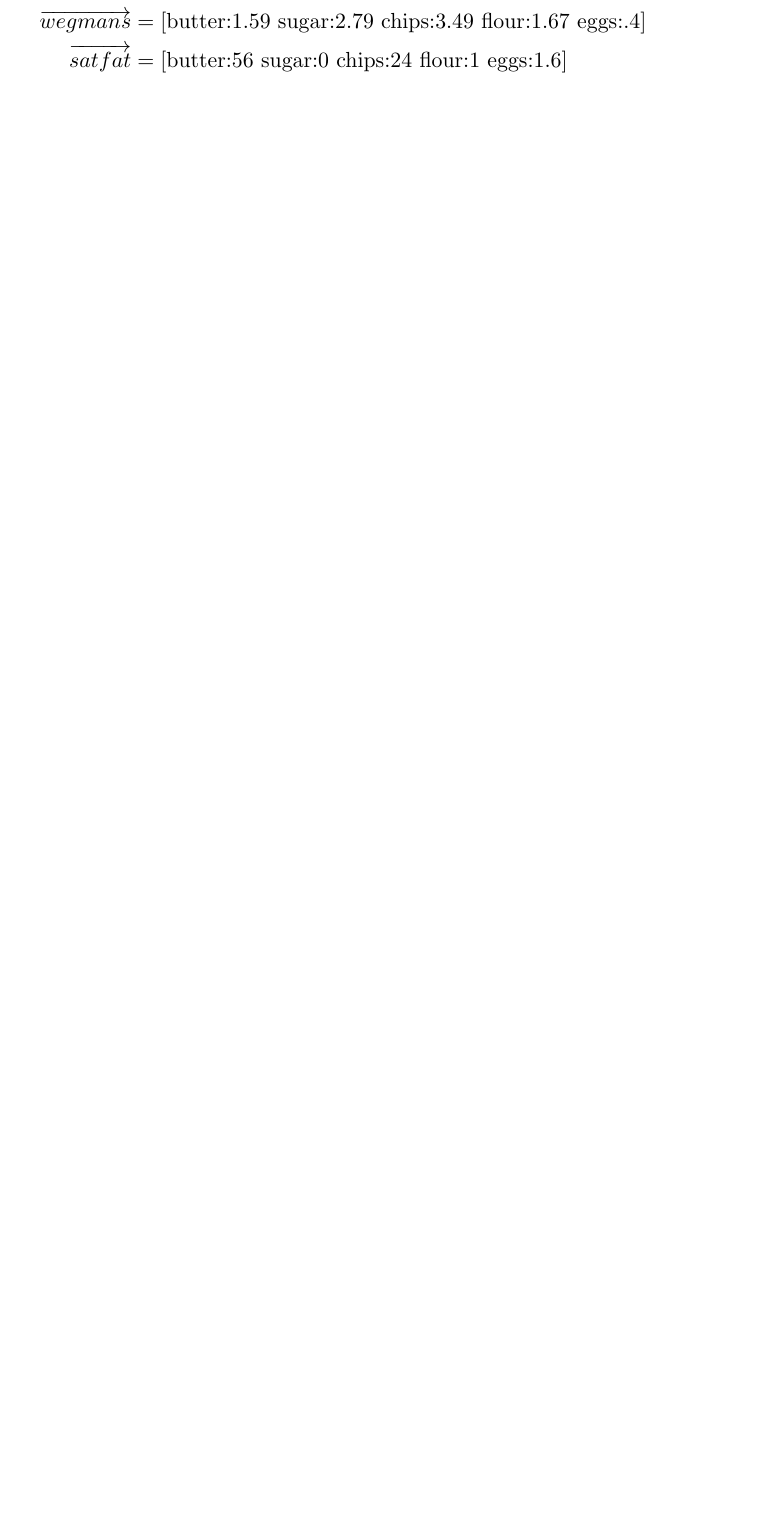
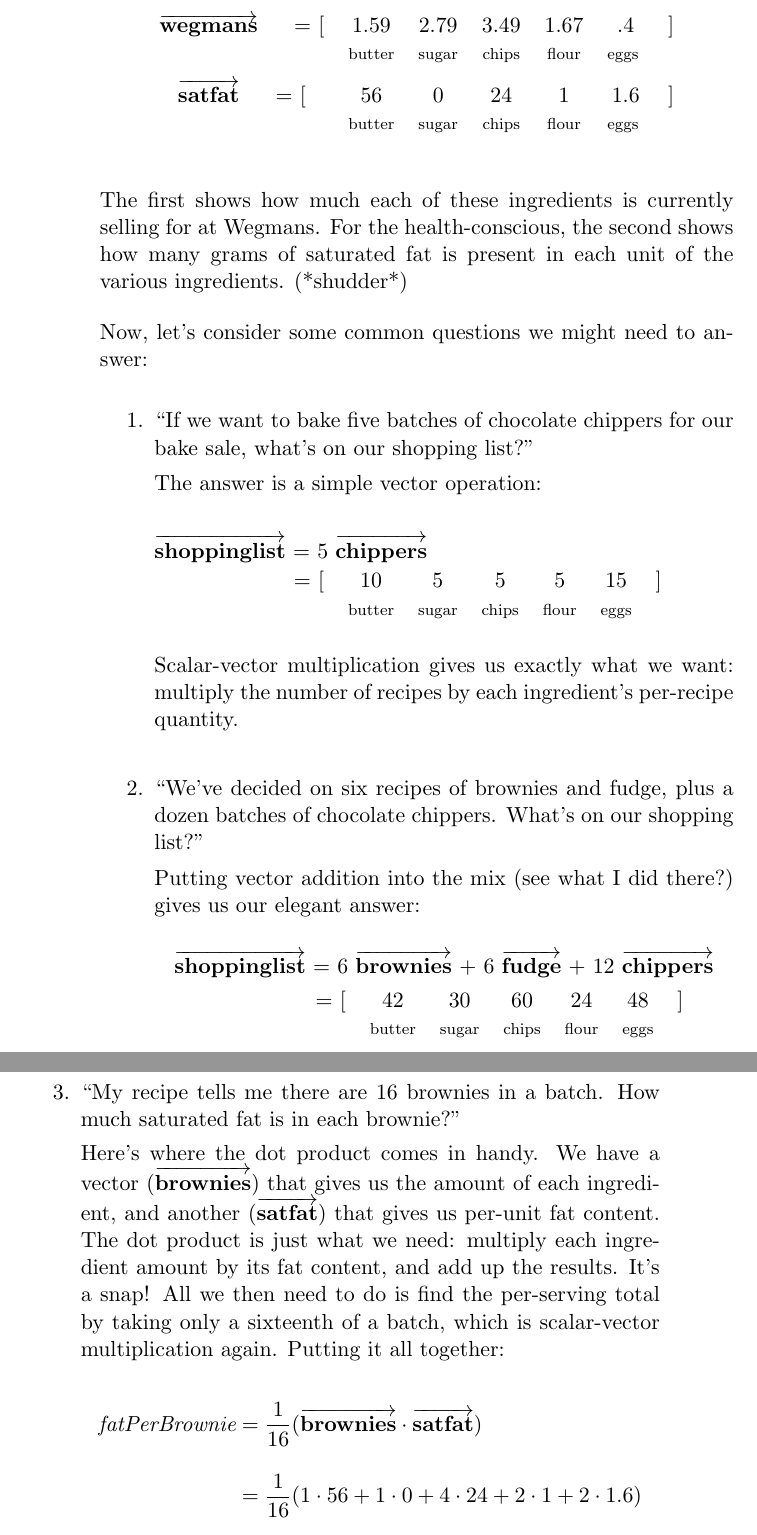
Before and after one commit to divilian/quick-steep-climb, a LaTeX thesis (quick.tex, which reads vectors.tex): part of page 32 of 34 before the commit and two parts of pages 33 and 34 of 38 after it, the two joined at a grey line, cut so that both start at the same text, the shorter picture padded with empty space. Compiled offline with pdfLaTeX.

Commit message:
Add "vector ops in action" section.

```diff
--- a/vectors.tex
+++ b/vectors.tex
@@ -1047,39 +1088,87 @@
+\begin{center}
+\begin{tabular}{ccccccc}
+$\overrightarrow{\textbf{wegmans}}$ \quad \ = [ & 1.59 & 2.79 & 3.49 & 1.67 &
+.4 &] \\
+& \scriptsize{butter} & \scriptsize{sugar} & \scriptsize{chips} &
+\scriptsize{flour} & \scriptsize{eggs} \medskip \\
+$\overrightarrow{\textbf{satfat}}$ \quad \ = [ & 56 & 0 & 24 & 1 & 1.6 &] \\
+& \scriptsize{butter} & \scriptsize{sugar} & \scriptsize{chips} &
+\scriptsize{flour} & \scriptsize{eggs} \medskip \\
+\normalsize
+\end{tabular}
+\end{center}
+\vspace{-.15in}
+
+The first shows how much each of these ingredients is currently selling for at
+Wegmans. For the health-conscious, the second shows how many grams of
+saturated fat is present in each unit of the various ingredients. (*shudder*)
+
+\medskip
+Now, let's consider some common questions we might need to answer:
+
+\begin{enumerate}
+\itemsep1.5em
+\item ``If we want to bake five batches of chocolate chippers for our bake sale,
+what's on our shopping list?''
+
+The answer is a simple vector operation:
+
+% TODO: make this not look ratchet:
+
+\vspace{.2in}
+$\overrightarrow{\textbf{shoppinglist}}$ = 5
+$\overrightarrow{\textbf{chippers}}$
+\vspace{-.15in}
+\begin{center}
+\begin{tabular}{rlcccccc}
+&\quad\quad= [ & 10 & 5 & 5 & 5 & 15 &] \\
+&& \scriptsize{butter} & \scriptsize{sugar} & \scriptsize{chips} &
+\scriptsize{flour} & \scriptsize{eggs} & \smallskip \\
+\end{tabular}
+\end{center}
+
+Scalar-vector multiplication gives us exactly what we want: multiply the number
+of recipes by each ingredient's per-recipe quantity.
+
+\item ``We've decided on six recipes of brownies and fudge, plus a dozen
+batches of chocolate chippers. What's on our shopping list?''
+\label{shoppingListQuestion}
+
+Putting vector addition into the mix (see what I did there?) gives us our
+elegant answer:
+
+\begin{center}
+$\overrightarrow{\textbf{shoppinglist}}$
+= 6 $\overrightarrow{\textbf{brownies}}$
++ 6 $\overrightarrow{\textbf{fudge}}$
++ 12 $\overrightarrow{\textbf{chippers}}$
+
+\begin{tabular}{rlcccccc}
+&\quad\quad\quad\quad  = [ & 42 & 30 & 60 & 24 & 48 &] \\
+&& \scriptsize{butter} & \scriptsize{sugar} & \scriptsize{chips} &
+\scriptsize{flour} & \scriptsize{eggs} & \smallskip \\
+\end{tabular}
+\end{center}
+
+\item ``My recipe tells me there are 16 brownies in a batch. How much saturated
+fat is in each brownie?''
+
+\index{dot product}
+
+Here's where the dot product comes in handy. We have a vector
+($\overrightarrow{\textbf{brownies}}$) that gives us the amount of each
+ingredient, and another ($\overrightarrow{\textbf{satfat}}$) that gives us
+per-unit fat content. The dot product is just what we need: multiply each
+ingredient amount by its fat content, and add up the results. It's a snap! All
+we then need to do is find the per-serving total by taking only a sixteenth of
+a batch, which is scalar-vector multiplication again. Putting it all together:
+
 \begin{align*}
-\overrightarrow{chippers} &= [
-    \text{butter:2} \
-    \text{sugar:1} \
-    \text{chips:1} \
-    \text{flour:1} \
-    \text{eggs:3}
-]\\
-\overrightarrow{brownies} &= [
-    \text{butter:1} \
-    \text{sugar:1} \
-    \text{chips:4} \
-    \text{flour:2} \
-    \text{eggs:2}
-]\\
-\overrightarrow{fudge} &= [
-    \text{butter:2} \
-    \text{sugar:2} \
-    \text{chips:4} \
-    \text{flour:0} \
-    \text{eggs:0}
-]\\
-\overrightarrow{wegmans} &= [
-    \text{butter:1.59} \
-    \text{sugar:2.79} \
-    \text{chips:3.49} \
-    \text{flour:1.67} \
-    \text{eggs:.4}
-]\\
-\overrightarrow{satfat} &= [
-    \text{butter:56} \
-    \text{sugar:0} \
-    \text{chips:24} \
-    \text{flour:1} \
-    \text{eggs:1.6}
-]
+\textit{fatPerBrownie} &=
+\frac{1}{16} (\overrightarrow{\textbf{brownies}} \cdot
+\overrightarrow{\textbf{satfat}}) \\[10pt]
+&= \frac{1}{16} (1\cdot 56 + 1\cdot 0 + 4\cdot 24 + 2\cdot 1 + 2\cdot 1.6)
+\smallskip \\[10pt]
+&= 9.825\  \textrm{grams}.
 \end{align*}
-\vspace{-.2in}
 
```
Also changed, not shown: vectors.tex (69 more changed lines).
